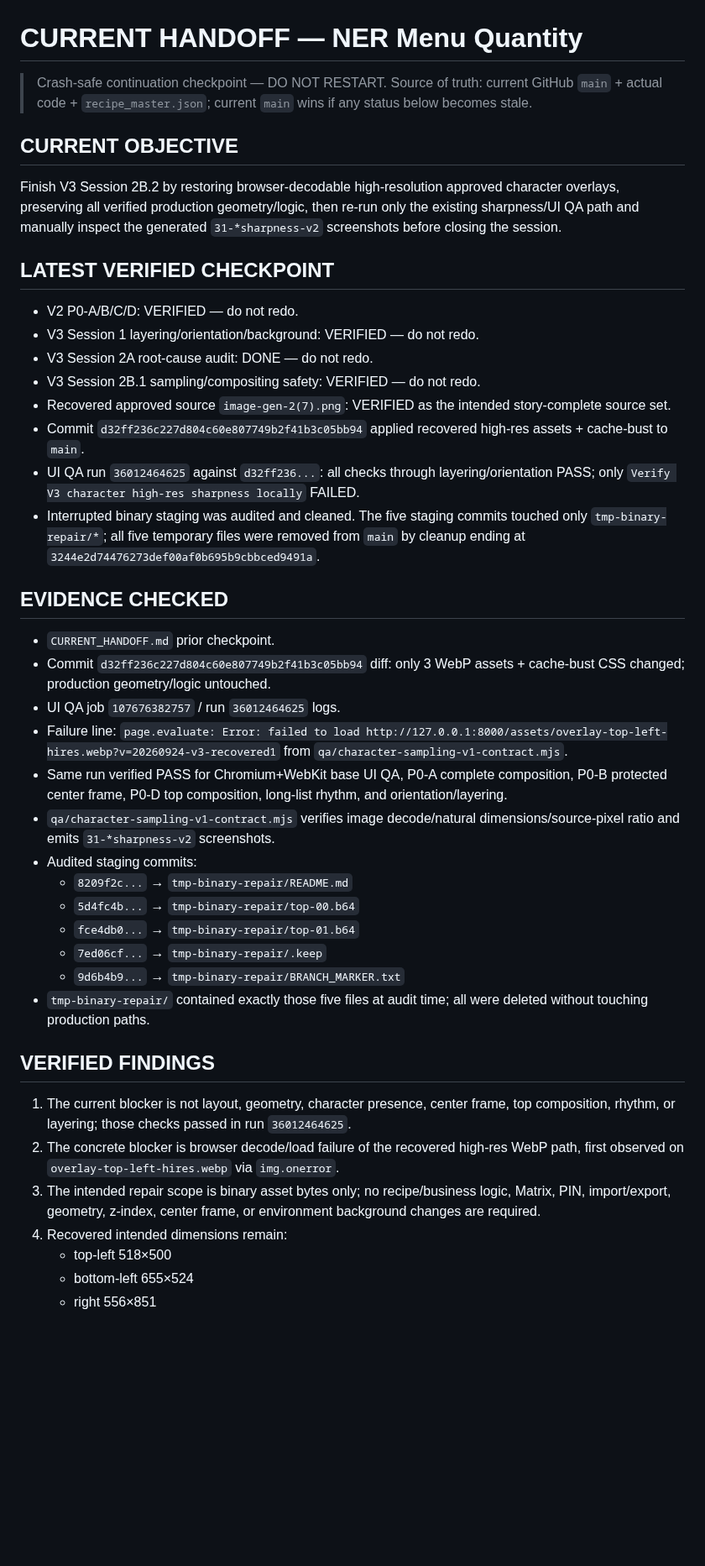
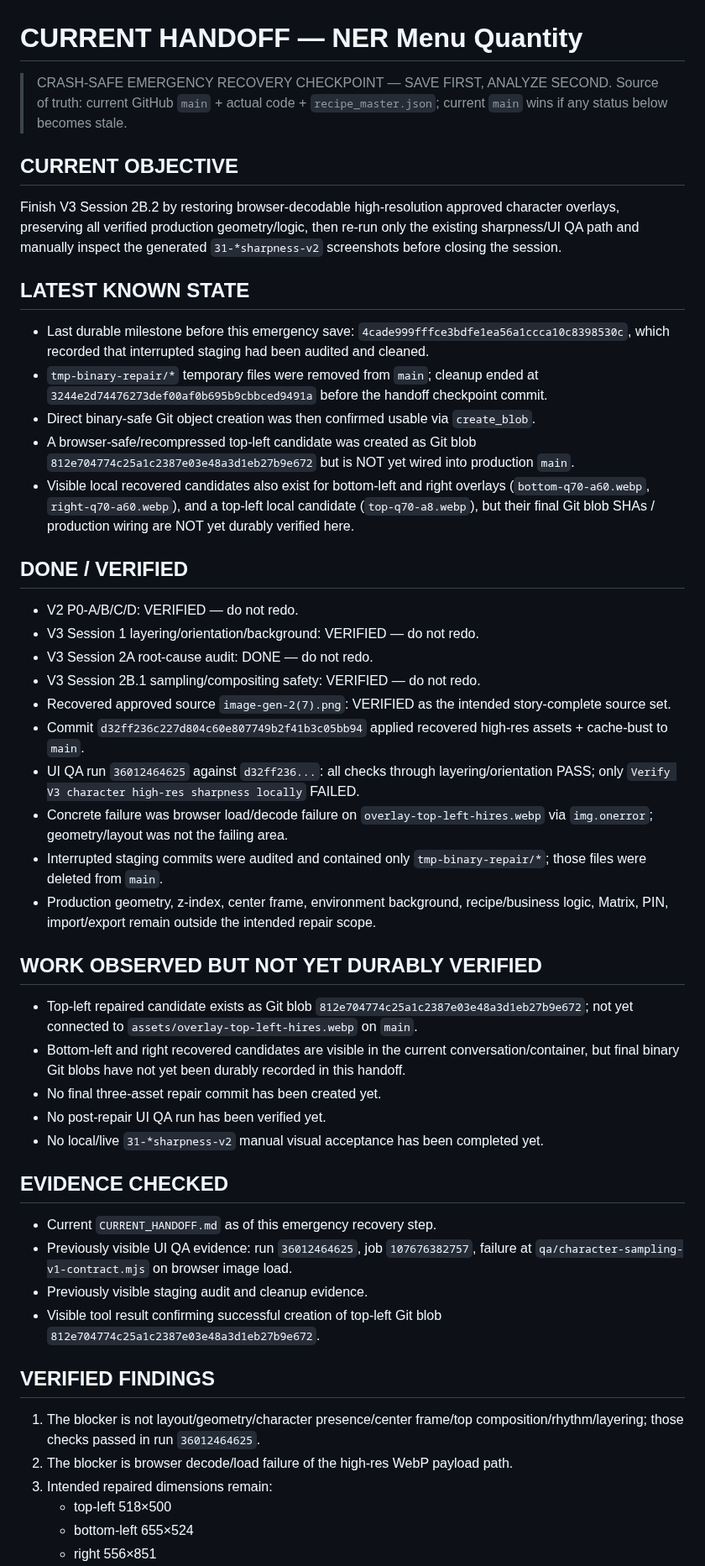
Before and after one commit to twentybkk-boop/NER-Menu-quantity, a Markdown page: CURRENT_HANDOFF.md, the part around one of its changes. Shown at 84% size. Drawn GitHub-style; blank space fills up the shorter version.

Commit message:
Emergency crash-safe checkpoint before binary repair

```diff
--- a/CURRENT_HANDOFF.md
+++ b/CURRENT_HANDOFF.md
@@ -1,12 +1,19 @@
 # CURRENT HANDOFF — NER Menu Quantity
 
-> Crash-safe continuation checkpoint — DO NOT RESTART.
+> CRASH-SAFE EMERGENCY RECOVERY CHECKPOINT — SAVE FIRST, ANALYZE SECOND.
 > Source of truth: current GitHub `main` + actual code + `recipe_master.json`; current `main` wins if any status below becomes stale.
 
 ## CURRENT OBJECTIVE
 Finish V3 Session 2B.2 by restoring browser-decodable high-resolution approved character overlays, preserving all verified production geometry/logic, then re-run only the existing sharpness/UI QA path and manually inspect the generated `31-*sharpness-v2` screenshots before closing the session.
 
-## LATEST VERIFIED CHECKPOINT
+## LATEST KNOWN STATE
+- Last durable milestone before this emergency save: `4cade999fffce3bdfe1ea56a1ccca10c8398530c`, which recorded that interrupted staging had been audited and cleaned.
+- `tmp-binary-repair/*` temporary files were removed from `main`; cleanup ended at `3244e2d74476273def00af0b695b9cbbced9491a` before the handoff checkpoint commit.
+- Direct binary-safe Git object creation was then confirmed usable via `create_blob`.
+- A browser-safe/recompressed top-left candidate was created as Git blob `812e704774c25a1c2387e03e48a3d1eb27b9e672` but is NOT yet wired into production `main`.
+- Visible local recovered candidates also exist for bottom-left and right overlays (`bottom-q70-a60.webp`, `right-q70-a60.webp`), and a top-left local candidate (`top-q70-a8.webp`), but their final Git blob SHAs / production wiring are NOT yet durably verified here.
+
+## DONE / VERIFIED
 - V2 P0-A/B/C/D: VERIFIED — do not redo.
 - V3 Session 1 layering/orientation/background: VERIFIED — do not redo.
 - V3 Session 2A root-cause audit: DONE — do not redo.
@@ -14,28 +21,27 @@ Finish V3 Session 2B.2 by restoring browser-decodable high-resolution approved c
 - Recovered approved source `image-gen-2(7).png`: VERIFIED as the intended story-complete source set.
 - Commit `d32ff236c227d804c60e807749b2f41b3c05bb94` applied recovered high-res assets + cache-bust to `main`.
 - UI QA run `36012464625` against `d32ff236...`: all checks through layering/orientation PASS; only `Verify V3 character high-res sharpness locally` FAILED.
-- Interrupted binary staging was audited and cleaned. The five staging commits touched only `tmp-binary-repair/*`; all five temporary files were removed from `main` by cleanup ending at `3244e2d74476273def00af0b695b9cbbced9491a`.
+- Concrete failure was browser load/decode failure on `overlay-top-left-hires.webp` via `img.onerror`; geometry/layout was not the failing area.
+- Interrupted staging commits were audited and contained only `tmp-binary-repair/*`; those files were deleted from `main`.
+- Production geometry, z-index, center frame, environment background, recipe/business logic, Matrix, PIN, import/export remain outside the intended repair scope.
+
+## WORK OBSERVED BUT NOT YET DURABLY VERIFIED
+- Top-left repaired candidate exists as Git blob `812e704774c25a1c2387e03e48a3d1eb27b9e672`; not yet connected to `assets/overlay-top-left-hires.webp` on `main`.
+- Bottom-left and right recovered candidates are visible in the current conversation/container, but final binary Git blobs have not yet been durably recorded in this handoff.
+- No final three-asset repair commit has been created yet.
+- No post-repair UI QA run has been verified yet.
+- No local/live `31-*sharpness-v2` manual visual acceptance has been completed yet.
 
 ## EVIDENCE CHECKED
-- `CURRENT_HANDOFF.md` prior checkpoint.
-- Commit `d32ff236c227d804c60e807749b2f41b3c05bb94` diff: only 3 WebP assets + cache-bust CSS changed; production geometry/logic untouched.
-- UI QA job `107676382757` / run `36012464625` logs.
-- Failure line: `page.evaluate: Error: failed to load http://127.0.0.1:8000/assets/overlay-top-left-hires.webp?v=20260924-v3-recovered1` from `qa/character-sampling-v1-contract.mjs`.
-- Same run verified PASS for Chromium+WebKit base UI QA, P0-A complete composition, P0-B protected center frame, P0-D top composition, long-list rhythm, and orientation/layering.
-- `qa/character-sampling-v1-contract.mjs` verifies image decode/natural dimensions/source-pixel ratio and emits `31-*sharpness-v2` screenshots.
-- Audited staging commits:
-  - `8209f2c...` → `tmp-binary-repair/README.md`
-  - `5d4fc4b...` → `tmp-binary-repair/top-00.b64`
-  - `fce4db0...` → `tmp-binary-repair/top-01.b64`
-  - `7ed06cf...` → `tmp-binary-repair/.keep`
-  - `9d6b4b9...` → `tmp-binary-repair/BRANCH_MARKER.txt`
-- `tmp-binary-repair/` contained exactly those five files at audit time; all were deleted without touching production paths.
+- Current `CURRENT_HANDOFF.md` as of this emergency recovery step.
+- Previously visible UI QA evidence: run `36012464625`, job `107676382757`, failure at `qa/character-sampling-v1-contract.mjs` on browser image load.
+- Previously visible staging audit and cleanup evidence.
+- Visible tool result confirming successful creation of top-left Git blob `812e704774c25a1c2387e03e48a3d1eb27b9e672`.
 
 ## VERIFIED FINDINGS
-1. The current blocker is not layout, geometry, character presence, center frame, top composition, rhythm, or layering; those checks passed in run `36012464625`.
-2. The concrete blocker is browser decode/load failure of the recovered high-res WebP path, first observed on `overlay-top-left-hires.webp` via `img.onerror`.
-3. The intended repair scope is binary asset bytes only; no recipe/business logic, Matrix, PIN, import/export, geometry, z-index, center frame, or environment background changes are required.
-4. Recovered intended dimensions remain:
+1. The blocker is not layout/geometry/character presence/center frame/top composition/rhythm/layering; those checks passed in run `36012464625`.
+2. The blocker is browser decode/load failure of the high-res WebP payload path.
+3. Intended repaired dimensions remain:
    - top-left 518×500
    - bottom-left 655×524
    - right 556×851
```
Also changed, not shown: other parts of CURRENT_HANDOFF.md (+20 -19 lines).
